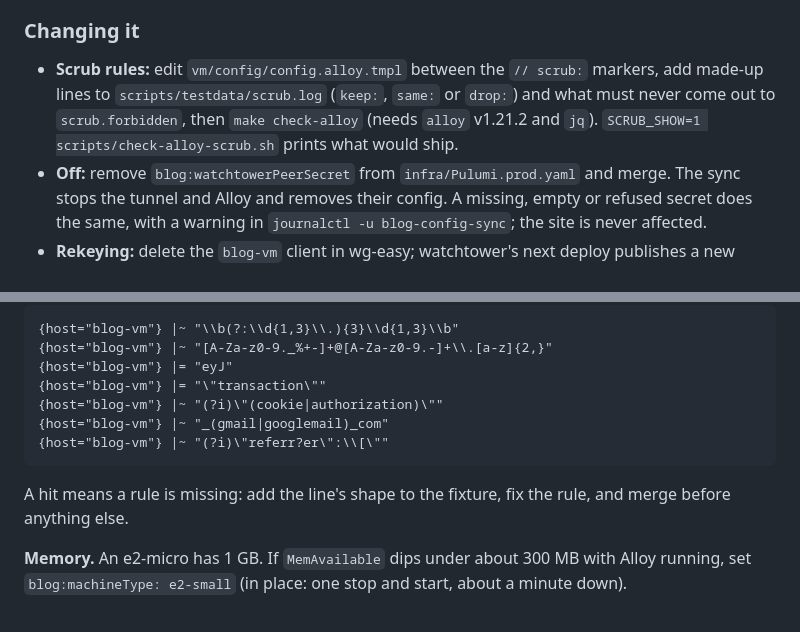
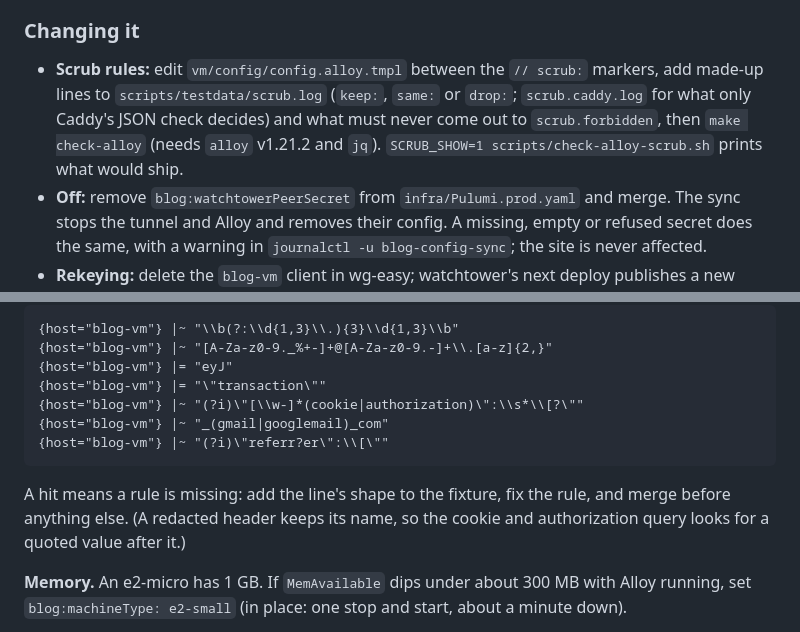
Before and after one commit to JMR-dev/dev_blog, a Markdown page: docs/runbook.md, 2 parts joined by grey strips. Rendered like a GitHub page.

Commit message:
runbook: the cookie query looks for a value, not the name
A redacted header keeps its name, so the query hit on every correctly scrubbed
line that had a cookie, and any hit blocks the next merge. scrub.forbidden now
runs the same check.

Co-Authored-By: Claude Opus 5.5 <noreply@anthropic.com>

````diff
--- a/docs/runbook.md
+++ b/docs/runbook.md
@@ -209,9 +209,10 @@ contract; this deployment implements it:
 
 - **Scrub rules:** edit `vm/config/config.alloy.tmpl` between the
   `// scrub:` markers, add made-up lines to `scripts/testdata/scrub.log`
-  (`keep:`, `same:` or `drop:`) and what must never come out to
-  `scrub.forbidden`, then `make check-alloy` (needs `alloy` v1.21.2 and
-  `jq`). `SCRUB_SHOW=1 scripts/check-alloy-scrub.sh` prints what would ship.
+  (`keep:`, `same:` or `drop:`; `scrub.caddy.log` for what only Caddy's JSON
+  check decides) and what must never come out to `scrub.forbidden`, then
+  `make check-alloy` (needs `alloy` v1.21.2 and `jq`).
+  `SCRUB_SHOW=1 scripts/check-alloy-scrub.sh` prints what would ship.
 - **Off:** remove `blog:watchtowerPeerSecret` from `infra/Pulumi.prod.yaml`
   and merge. The sync stops the tunnel and Alloy and removes their config.
   A missing, empty or refused secret does the same, with a warning in
@@ -241,13 +242,14 @@ Over the first hour of real traffic, each of these must find nothing:
 {host="blog-vm"} |~ "[A-Za-z0-9._%+-]+@[A-Za-z0-9.-]+\\.[a-z]{2,}"
 {host="blog-vm"} |= "eyJ"
 {host="blog-vm"} |= "\"transaction\""
-{host="blog-vm"} |~ "(?i)\"(cookie|authorization)\""
+{host="blog-vm"} |~ "(?i)\"[\\w-]*(cookie|authorization)\":\\s*\\[?\""
 {host="blog-vm"} |~ "_(gmail|googlemail)_com"
 {host="blog-vm"} |~ "(?i)\"referr?er\":\\[\""
 ```
 
 A hit means a rule is missing: add the line's shape to the fixture, fix the
-rule, and merge before anything else.
+rule, and merge before anything else. (A redacted header keeps its name, so
+the cookie and authorization query looks for a quoted value after it.)
 
 **Memory.** An e2-micro has 1 GB. If `MemAvailable` dips under about 300 MB
 with Alloy running, set `blog:machineType: e2-small` (in place: one stop
````
